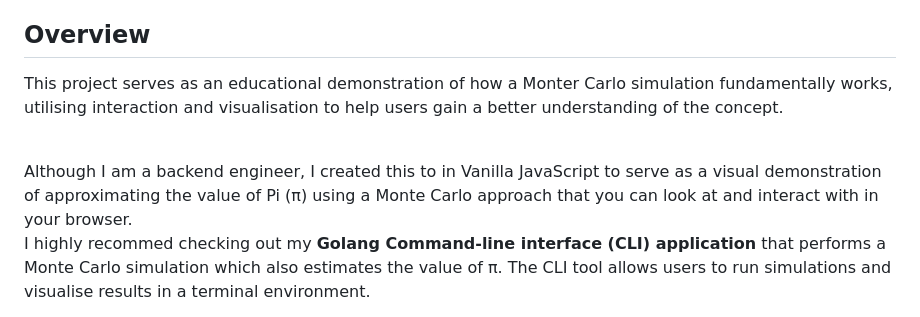
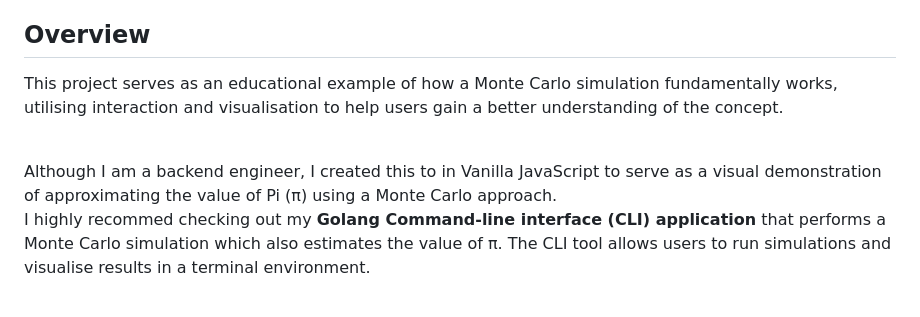
Before and after one commit to amy-monroe/Monte-Carlo-Simulation, a Markdown page: README.md, the part around the change. Rendered like a GitHub page.

```diff
--- a/README.md
+++ b/README.md
@@ -4,10 +4,11 @@
 [Try the live app here](https://monte-carlo-simulator-demo.netlify.app/)
 ## Overview
 
-This project serves as an educational demonstration of how a Monter Carlo simulation fundamentally works, utilising interaction and visualisation to help users gain a better understanding of the concept.
+This project serves as an educational example of how a Monte Carlo simulation fundamentally works, utilising interaction and visualisation to help users gain a better understanding of the concept.
 
 <br/>
-Although I am a backend engineer, I created this to in Vanilla JavaScript to serve as a visual demonstration of approximating the value of Pi (π) using a Monte Carlo approach that you can look at and interact with in your browser.
+Although I am a backend engineer, I created this to in Vanilla JavaScript to serve as a visual demonstration of approximating the value of Pi (π) using a Monte Carlo approach.
+<br/
 
 I highly recommed checking out my **Golang Command-line interface (CLI) application** that performs a Monte Carlo simulation which also estimates the value of π. The CLI tool allows users to run simulations and visualise results in a terminal environment.
 <br/>
```
